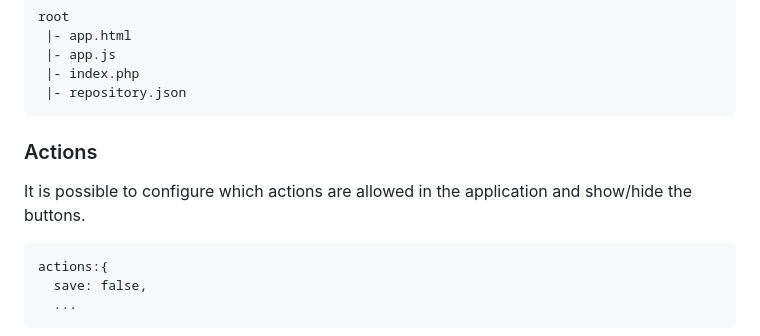
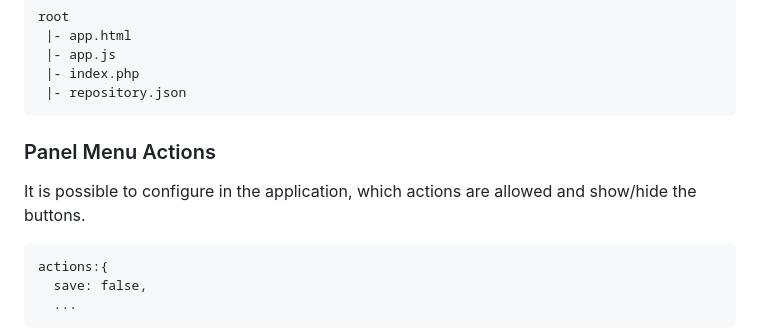
Before and after one commit to chema-mengibar/fluorescent-app, a Markdown page: README.md, the part around one of its changes. GitHub-like rendering.

````diff
--- a/README.md
+++ b/README.md
@@ -78,8 +78,8 @@ root
  |- repository.json
 ```
 
-### Actions
-It is possible to configure which actions are allowed in the application and show/hide the buttons.
+### Panel Menu Actions
+It is possible to configure in the application, which actions are allowed  and show/hide the buttons.
 ```
 actions:{
   save: false,
````
Also changed, not shown: other parts of README.md (+25 -1 lines), docs/server-client_communication/server-client.jpg (added), 15 other files.
